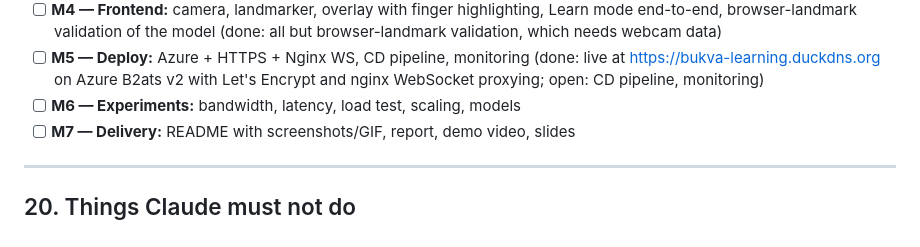
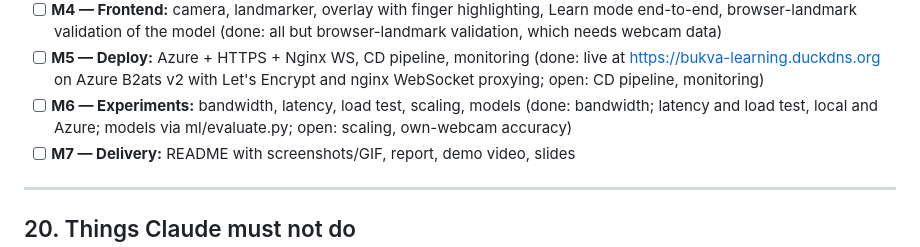
Before and after one commit to ruslan-assylbekov/jonathan-learning-signs, a Markdown page: CLAUDE.md, the part around the change. Rendered like a GitHub page.

Commit message:
docs: M6 progress

```diff
--- a/CLAUDE.md
+++ b/CLAUDE.md
@@ -644,6 +644,8 @@ Update checkboxes as work progresses.
       (done: live at https://bukva-learning.duckdns.org on Azure B2ats v2 with
       Let's Encrypt and nginx WebSocket proxying; open: CD pipeline, monitoring)
 - [ ] **M6 — Experiments:** bandwidth, latency, load test, scaling, models
+      (done: bandwidth; latency and load test, local and Azure; models via
+      ml/evaluate.py; open: scaling, own-webcam accuracy)
 - [ ] **M7 — Delivery:** README with screenshots/GIF, report, demo video, slides
 
 ---
```
